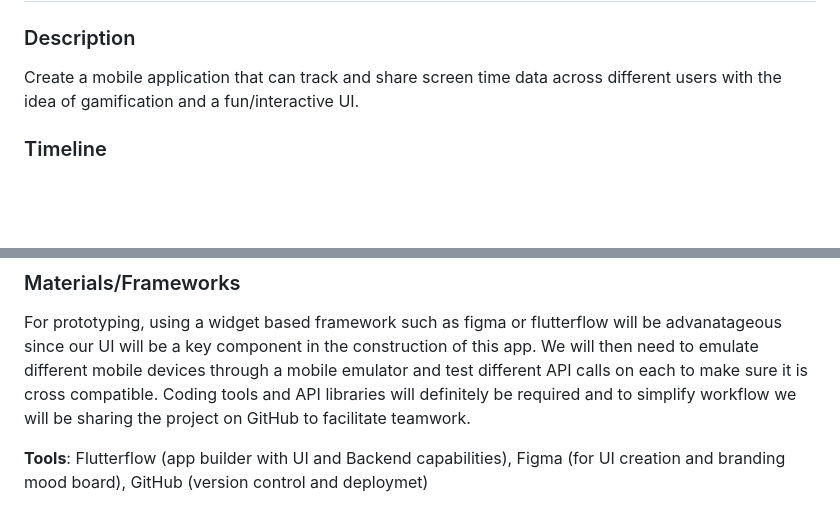
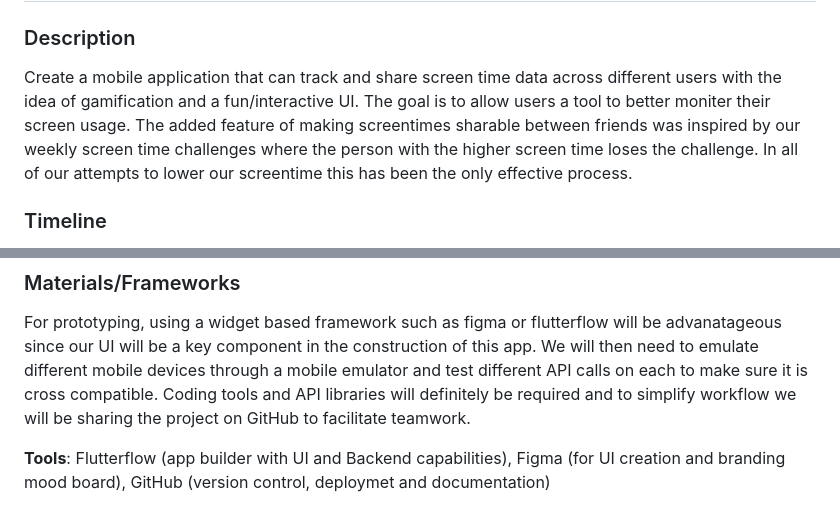
Before and after one commit to LucasMeldrum/CART470_CapstoneProject, a Markdown page: DesignProcessJournal/CapstoneProjectProposal.md, 2 parts joined by grey strips. Rendered like a GitHub page; blank space fills up the shorter version.

```diff
--- a/DesignProcessJournal/CapstoneProjectProposal.md
+++ b/DesignProcessJournal/CapstoneProjectProposal.md
@@ -1,7 +1,7 @@
 # Capstone Project Proposal
 
 ### Description
- Create a mobile application that can track and share screen time data across different users with the idea of gamification and a fun/interactive UI.
+ Create a mobile application that can track and share screen time data across different users with the idea of gamification and a fun/interactive UI. The goal is to allow users a tool to better moniter their screen usage. The added feature of making screentimes sharable between friends was inspired by our weekly screen time challenges where the person with the higher screen time loses the challenge. In all of our attempts to lower our screentime this has been the only effective process.
 
 ### Timeline
   **Goals:**
@@ -45,4 +45,4 @@
 ### Materials/Frameworks
 For prototyping, using a widget based framework such as figma or flutterflow will be advanatageous since our UI will be a key component in the construction of this app. We will then need to emulate different mobile devices through a mobile emulator and test different API calls on each to make sure it is cross compatible. Coding tools and API libraries will definitely be required and to simplify workflow we will be sharing the project on GitHub to facilitate teamwork.
 
-**Tools**: Flutterflow (app builder with UI and Backend capabilities), Figma (for UI creation and branding mood board), GitHub (version control and deploymet)
+**Tools**: Flutterflow (app builder with UI and Backend capabilities), Figma (for UI creation and branding mood board), GitHub (version control, deploymet and documentation)
```
